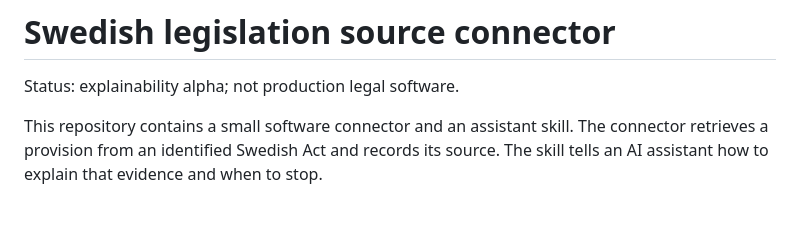
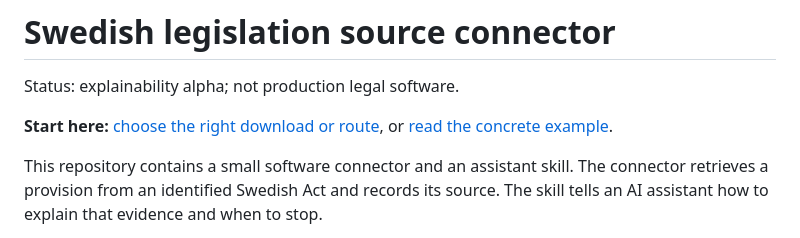
Before and after one commit to robertkuter/legal-source-connector, a Markdown page: README.md, the part around the change. Rendered like a GitHub page; blank space fills up the shorter version.

Commit message:
Add a visible start route to the README

```diff
--- a/README.md
+++ b/README.md
@@ -1,6 +1,9 @@
 # Swedish legislation source connector
 
 Status: explainability alpha; not production legal software.
+
+**Start here:** [choose the right download or route](#choose-what-you-want-to-do), or
+[read the concrete example](#a-concrete-example).
 
 This repository contains a small software connector and an assistant skill. The connector
 retrieves a provision from an identified Swedish Act and records its source. The skill
```
